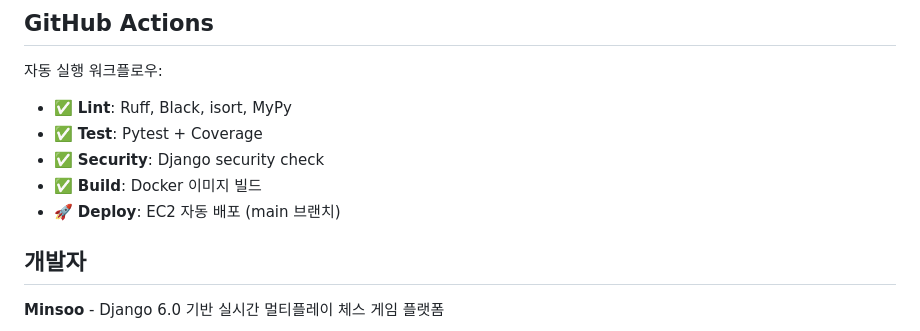
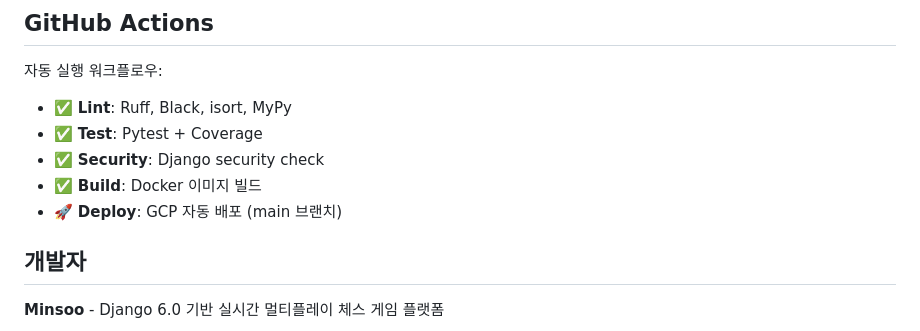
Before and after one commit to moxopills/chessoks, a Markdown page: README.md, the part around the change. Rendered like a GitHub page.

Commit message:
Update deployment section for GCP integration

```diff
--- a/README.md
+++ b/README.md
@@ -316,7 +316,7 @@ docker compose -f docker-compose.prod.yml up -d
 - ✅ **Test**: Pytest + Coverage
 - ✅ **Security**: Django security check
 - ✅ **Build**: Docker 이미지 빌드
-- 🚀 **Deploy**: EC2 자동 배포 (main 브랜치)
+- 🚀 **Deploy**: GCP 자동 배포 (main 브랜치)
 
 ## 개발자
 
```
